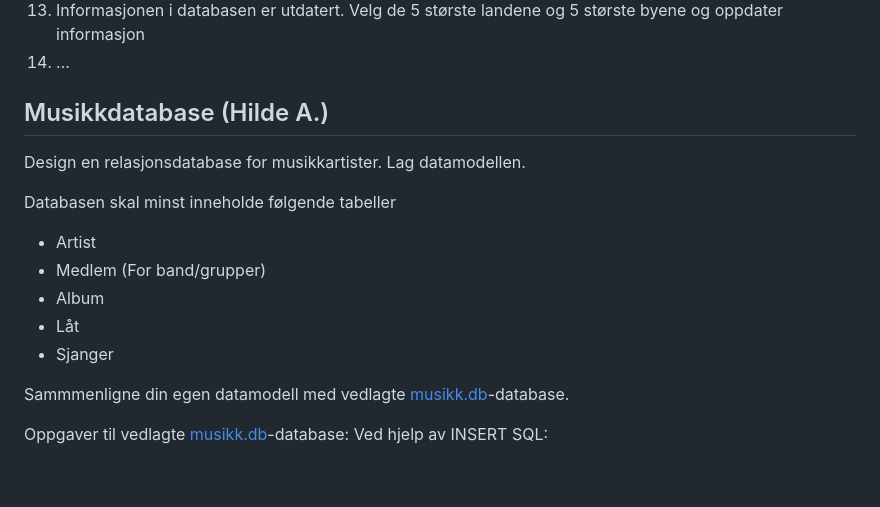
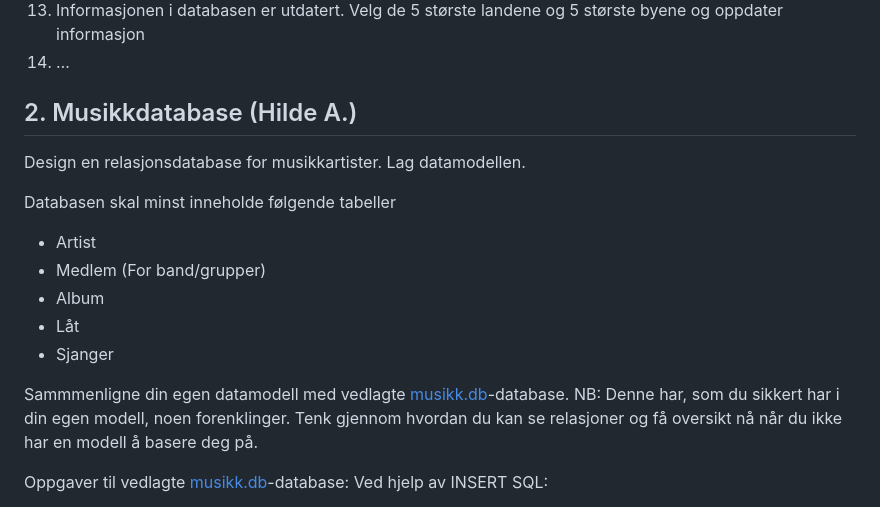
Before and after one commit to hausnes/oppgavesamling, a Markdown page: oppgaver - sql.md, the part around the change printed below. Rendered like a GitHub page; blank space fills up the shorter version.

```diff
--- a/oppgaver - sql.md
+++ b/oppgaver - sql.md
@@ -26,7 +26,7 @@ Bli kjent med strukturen for databasen.
 13.	Informasjonen i databasen er utdatert. Velg  de 5 største landene og 5 største byene og oppdater informasjon
 14.	…
 
-## Musikkdatabase (Hilde A.)
+## 2. Musikkdatabase (Hilde A.)
 Design en relasjonsdatabase for musikkartister. Lag datamodellen.
 
 Databasen skal minst inneholde følgende tabeller
@@ -36,7 +36,8 @@ Databasen skal minst inneholde følgende tabeller
 - Låt
 - Sjanger
 
-Sammmenligne din egen datamodell med vedlagte [musikk.db](/databaser/musikk-hilde/musikk.db)-database.
+Sammmenligne din egen datamodell med vedlagte [musikk.db](/databaser/musikk-hilde/musikk.db)-database. NB: Denne har, som du sikkert har i din egen modell, noen forenklinger.
+Tenk gjennom hvordan du kan se relasjoner og få oversikt nå når du ikke har en modell å basere deg på.
 
 Oppgaver til vedlagte [musikk.db](/databaser/musikk-hilde/musikk.db)-database:
 Ved hjelp av INSERT SQL:
```
Also changed, not shown: other parts of oppgaver - sql.md (+24 -1 lines), bilder/sqlite-sample-database-color-chinook.jpg (added).
